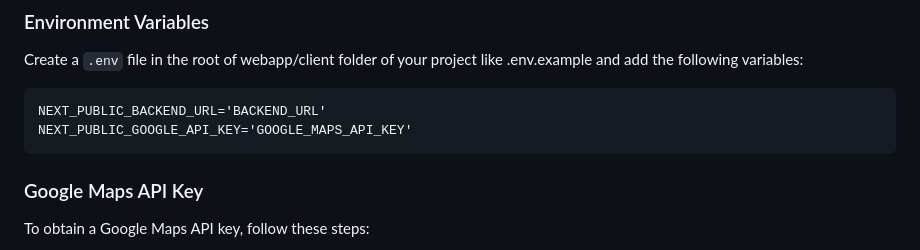
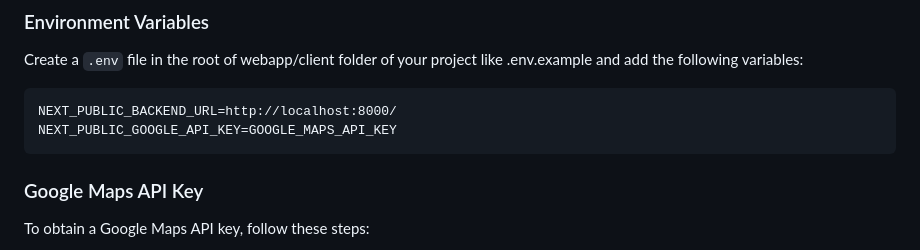
Before and after one commit to xtianhb/nyc_taxi_ml, a Markdown page: README.md, the part around the change. Drawn GitHub-style.

````diff
--- a/README.md
+++ b/README.md
@@ -59,8 +59,8 @@ Before you start, you'll need to set up some configurations.
 Create a `.env` file in the root of webapp/client folder of your project like .env.example and add the following variables:
 
 ```
-NEXT_PUBLIC_BACKEND_URL='BACKEND_URL'
-NEXT_PUBLIC_GOOGLE_API_KEY='GOOGLE_MAPS_API_KEY'
+NEXT_PUBLIC_BACKEND_URL=http://localhost:8000/
+NEXT_PUBLIC_GOOGLE_API_KEY=GOOGLE_MAPS_API_KEY
 ```
 
 ### Google Maps API Key
````
